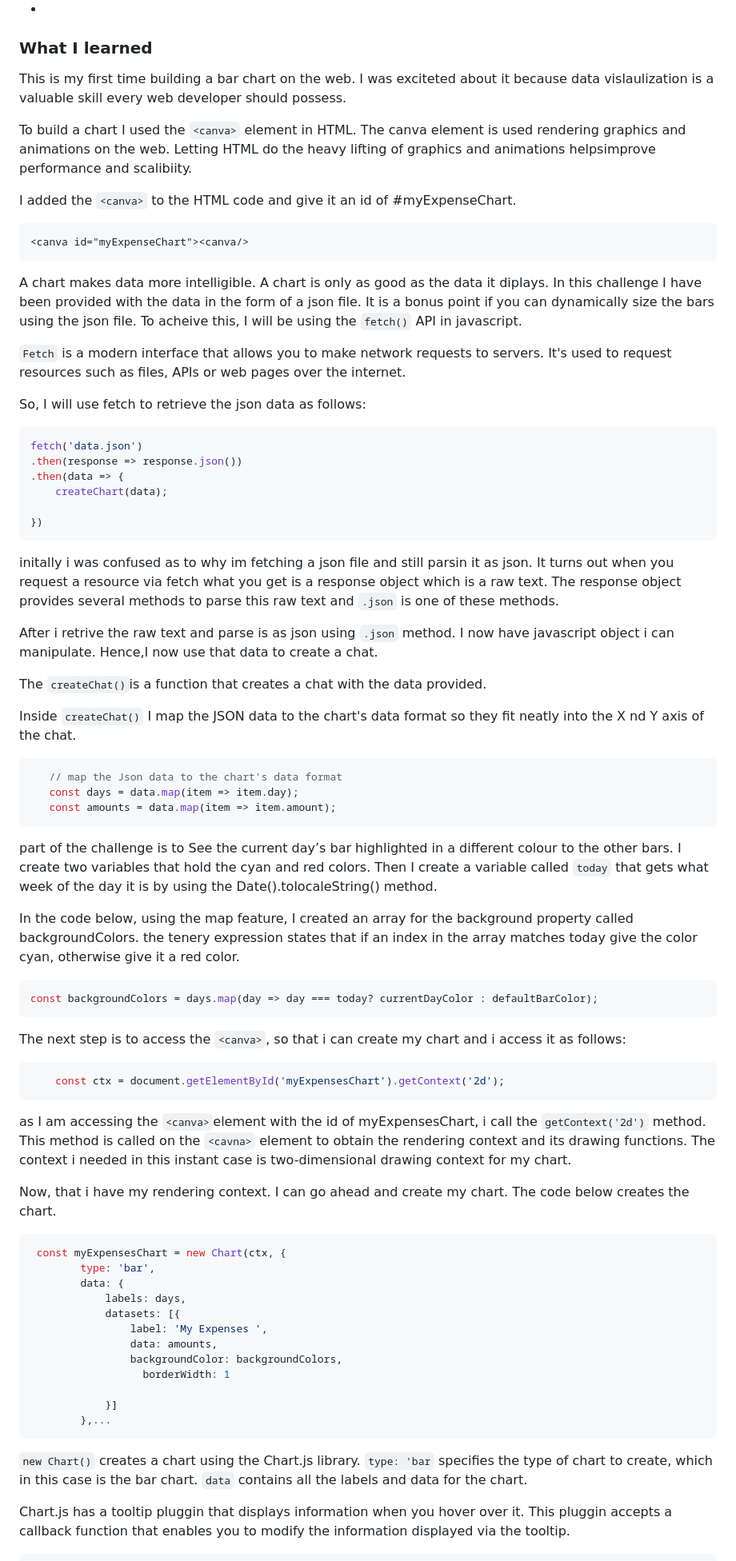
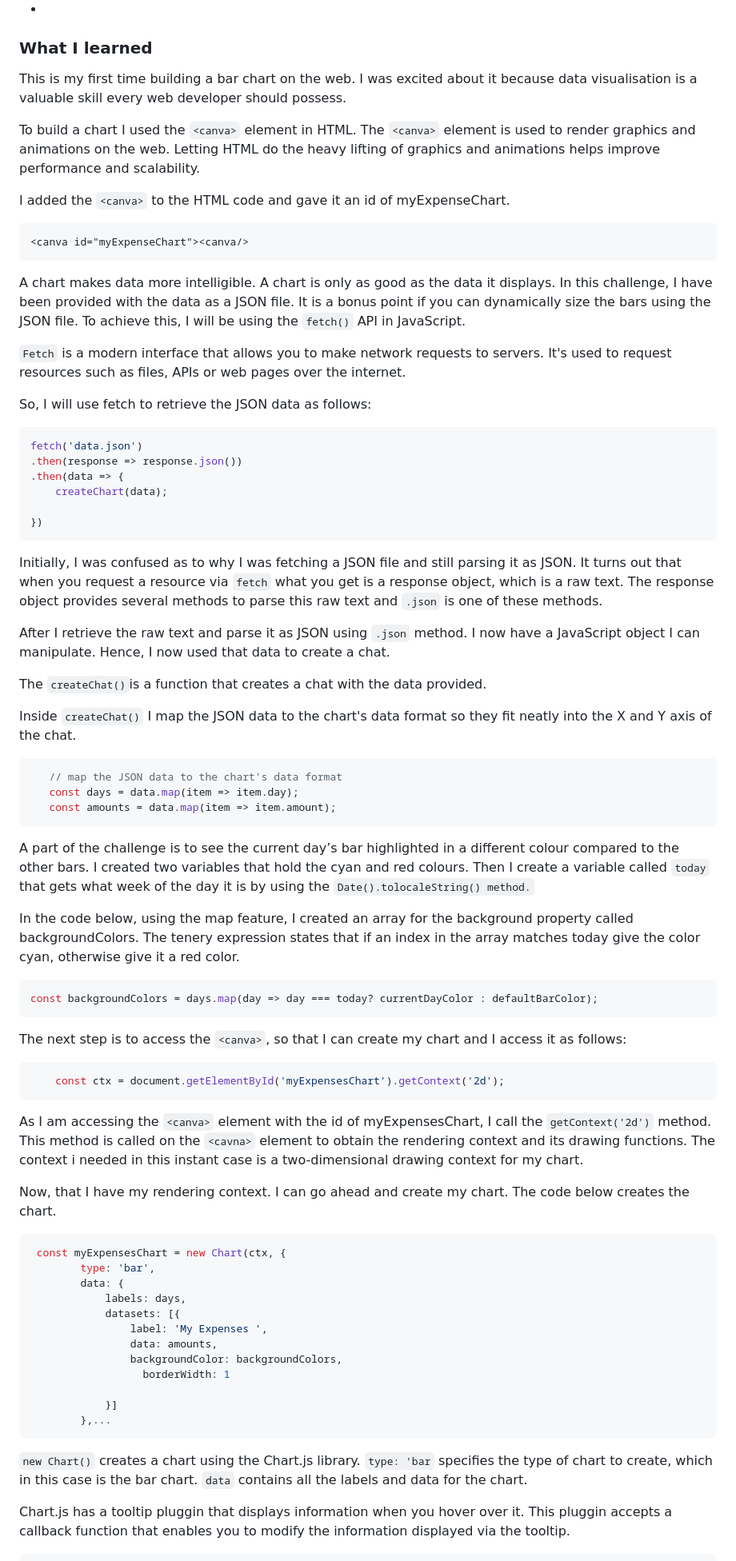
Before and after one commit to TorCanHack/expenses-chart-component-main, a Markdown page: README.md, the part around one of its changes. Shown at 80% size. GitHub-like rendering.

`````diff
--- a/README.md
+++ b/README.md
@@ -56,21 +56,21 @@ Users should be able to:
 ### What I learned
 
 
-This is my first time building a bar chart on the web. I was exciteted about it because data vislaulization is a valuable skill every web developer should possess.
+This is my first time building a bar chart on the web. I was excited about it because data visualisation is a valuable skill every web developer should possess.
 
-To build a chart I used the `<canva>` element in HTML. The canva element is used rendering graphics and animations on the web. Letting HTML do the heavy lifting of graphics and animations helpsimprove performance and scalibiity.
+To build a chart I used the `<canva>` element in HTML. The `<canva>` element is used to render graphics and animations on the web. Letting HTML do the heavy lifting of graphics and animations helps improve performance and scalability.
 
-I added the `<canva>` to the HTML code and give it an id of #myExpenseChart.
+I added the `<canva>` to the HTML code and gave it an id of myExpenseChart.
 
 ````html
 <canva id="myExpenseChart"><canva/>
 ````
 
-A chart makes data more intelligible. A chart is only as good as the data it diplays. In this challenge I have been provided with the data in the form of a json file. It is a bonus point if you can dynamically size the bars using the json file. To acheive this, I will be using the `fetch()` API in javascript.
+A chart makes data more intelligible. A chart is only as good as the data it displays. In this challenge, I have been provided with the data as a JSON file. It is a bonus point if you can dynamically size the bars using the JSON file. To achieve this, I will be using the `fetch()` API in JavaScript.
 
 `Fetch` is a modern interface that allows you to make network requests to servers. It's used to request resources such as files, APIs or web pages over the internet.
 
-So, I will use fetch to retrieve the json data as follows:
+So, I will use fetch to retrieve the JSON data as follows:
 
 ````js
 fetch('data.json')
@@ -81,36 +81,36 @@ fetch('data.json')
 })
 ````
 
-initally i was confused as to why im fetching a json file and still parsin it as json. It turns out when you request a resource via fetch what you get is a response object which is a raw text. The response object provides several methods to parse this raw text and `.json` is one of these methods.
+Initially, I was confused as to why I was fetching a JSON file and still parsing it as JSON. It turns out that when you request a resource via `fetch` what you get is a response object, which is a raw text. The response object provides several methods to parse this raw text and `.json` is one of these methods.
 
-After i retrive the raw text and parse is as json using `.json` method. I now have javascript object i can manipulate. Hence,I now use that data to create a chat.
+After I retrieve the raw text and parse it as JSON using `.json` method. I now have a JavaScript object I can manipulate. Hence, I now used that data to create a chat.
 
  The `createChat()`is a function that creates a chat with the data provided.
 
- Inside  `createChat()` I map the JSON data to the chart's data format so they fit neatly into the X nd Y axis of the chat.
+ Inside  `createChat()` I map the JSON data to the chart's data format so they fit neatly into the X and Y axis of the chat.
 
  ````js
-    // map the Json data to the chart's data format
+    // map the JSON data to the chart's data format
     const days = data.map(item => item.day);
     const amounts = data.map(item => item.amount);
  ````
- part of the challenge is to See the current day’s bar highlighted in a different colour to the other bars. I create two variables that hold the cyan and red colors. Then I create a variable called `today` that gets what week of the day it is by using the Date().tolocaleString() method.
+ A part of the challenge is to see the current day’s bar highlighted in a different colour compared to the other bars. I created two variables that hold the cyan  and red colours. Then I create a variable called `today` that gets what week of the day it is by using the `Date().tolocaleString() method.`
 
- In the code below, using the map feature, I created an array for the background property called backgroundColors. the tenery expression states that if an index in the array matches today give the color cyan, otherwise give it a red color.
+ In the code below, using the map feature, I created an array for the background property called backgroundColors. The tenery expression states that if an index in the array matches today give the color cyan, otherwise give it a red color.
 
 ````js
 const backgroundColors = days.map(day => day === today? currentDayColor : defaultBarColor);
 ````
 
-The next step is to access the `<canva>`, so that i can create my chart and i access it as follows:
+The next step is to access the `<canva>`, so that I can create my chart and I access it as follows:
 
 ````js
     const ctx = document.getElementById('myExpensesChart').getContext('2d');
 ````
 
-as I am accessing the `<canva>`element with the id of myExpensesChart, i call the `getContext('2d')` method. This method is called on  the `<cavna>` element to obtain the rendering context and its drawing functions. The context i needed in this instant case is two-dimensional drawing context for my chart.
+As I am accessing the `<canva>` element with the id of myExpensesChart, I call the `getContext('2d')` method. This method is called on the `<cavna>` element to obtain the rendering context and its drawing functions. The context i needed in this instant case is a two-dimensional drawing context for my chart.
 
-Now, that i have my rendering context. I can go ahead and create my chart. The code below creates the chart.
+Now, that I have my rendering context. I can go ahead and create my chart. The code below creates the chart.
 
 ````js
  const myExpensesChart = new Chart(ctx, {
@@ -126,7 +126,7 @@ Now, that i have my rendering context. I can go ahead and create my chart. The c
             }]
         },...
 ````
-`new Chart()` creates a  chart using the Chart.js library. `type: 'bar` specifies the type of chart to create, which in this case is the bar chart. `data` contains all the labels and data for the chart.
+`new Chart()` creates a chart using the Chart.js library. `type: 'bar` specifies the type of chart to create, which in this case is the bar chart. `data` contains all the labels and data for the chart.
 
 Chart.js has a tooltip pluggin that displays information when you hover over it. This pluggin accepts a callback function that enables you to modify the information displayed via the tooltip.
 
`````
Also changed, not shown: other parts of README.md (+3 -5 lines).
